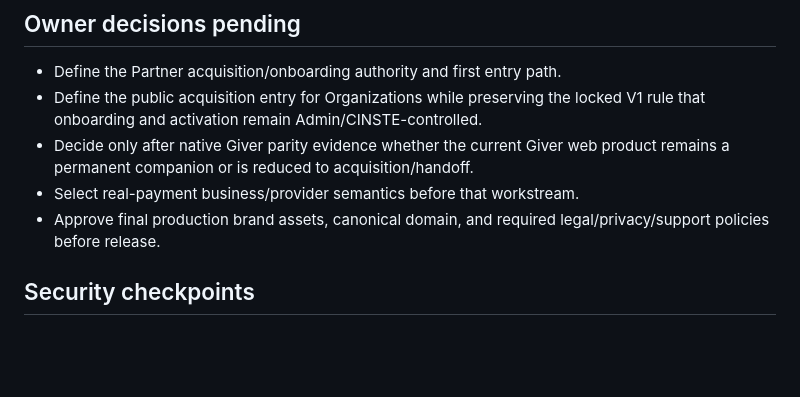
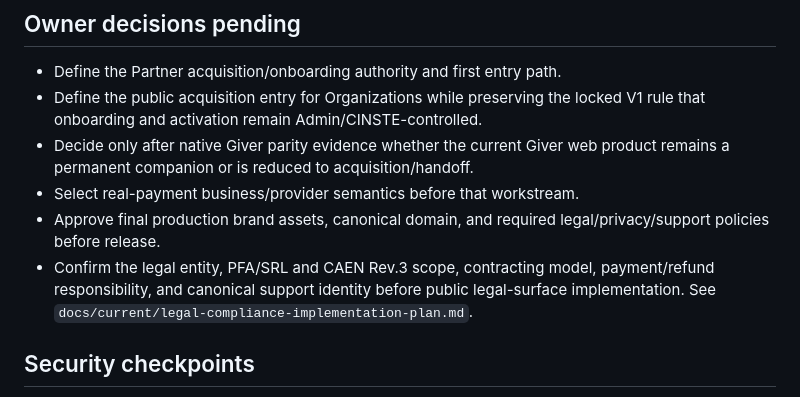
Before and after one commit to sametivon/cinste, a Markdown page: docs/current/current-state.md, the part around the change. GitHub-like rendering; blank space fills up the shorter version.

Commit message:
docs: define legal compliance implementation order

```diff
--- a/docs/current/current-state.md
+++ b/docs/current/current-state.md
@@ -295,6 +295,9 @@ ad-hoc hosted objects to bypass migration order.
 - Select real-payment business/provider semantics before that workstream.
 - Approve final production brand assets, canonical domain, and required
   legal/privacy/support policies before release.
+- Confirm the legal entity, PFA/SRL and CAEN Rev.3 scope, contracting model,
+  payment/refund responsibility, and canonical support identity before public
+  legal-surface implementation. See `docs/current/legal-compliance-implementation-plan.md`.
 
 ## Security checkpoints
 
```
Also changed, not shown: docs/current/legal-compliance-implementation-plan.md (added, +111 -0 lines).
